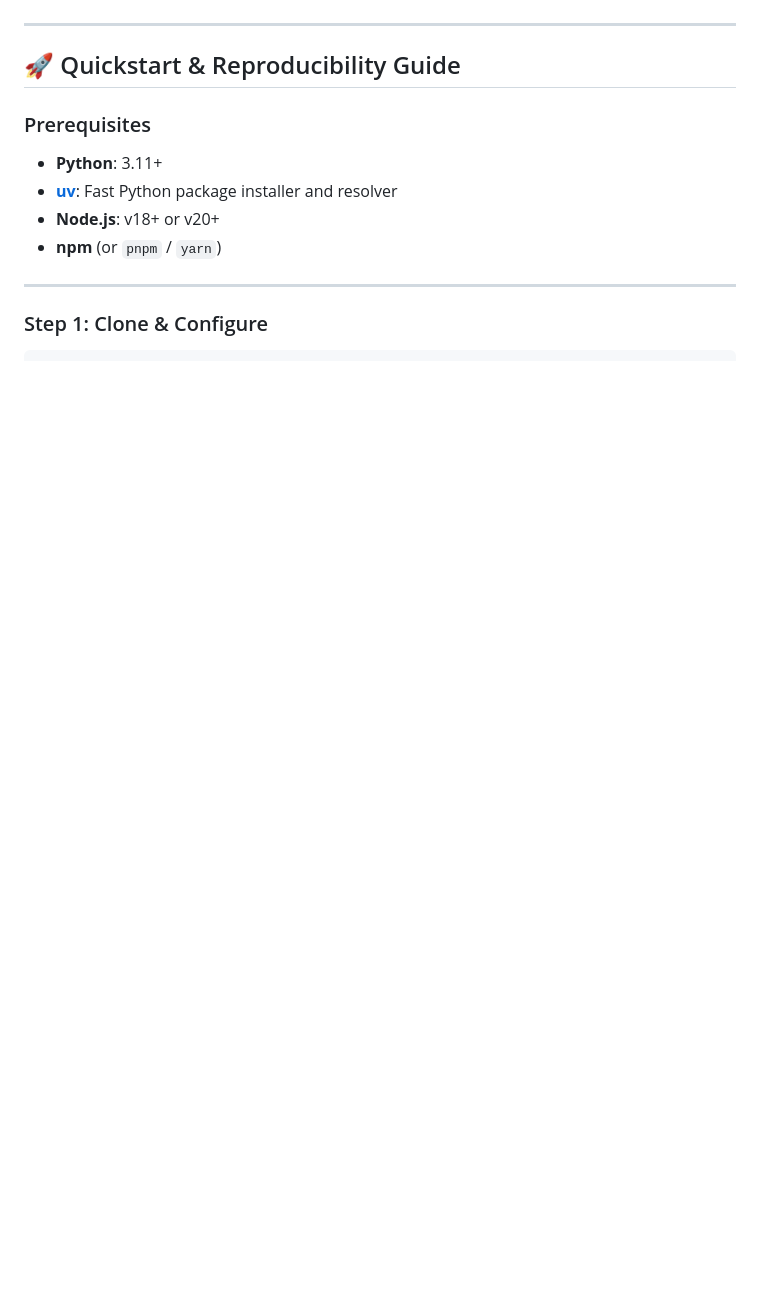
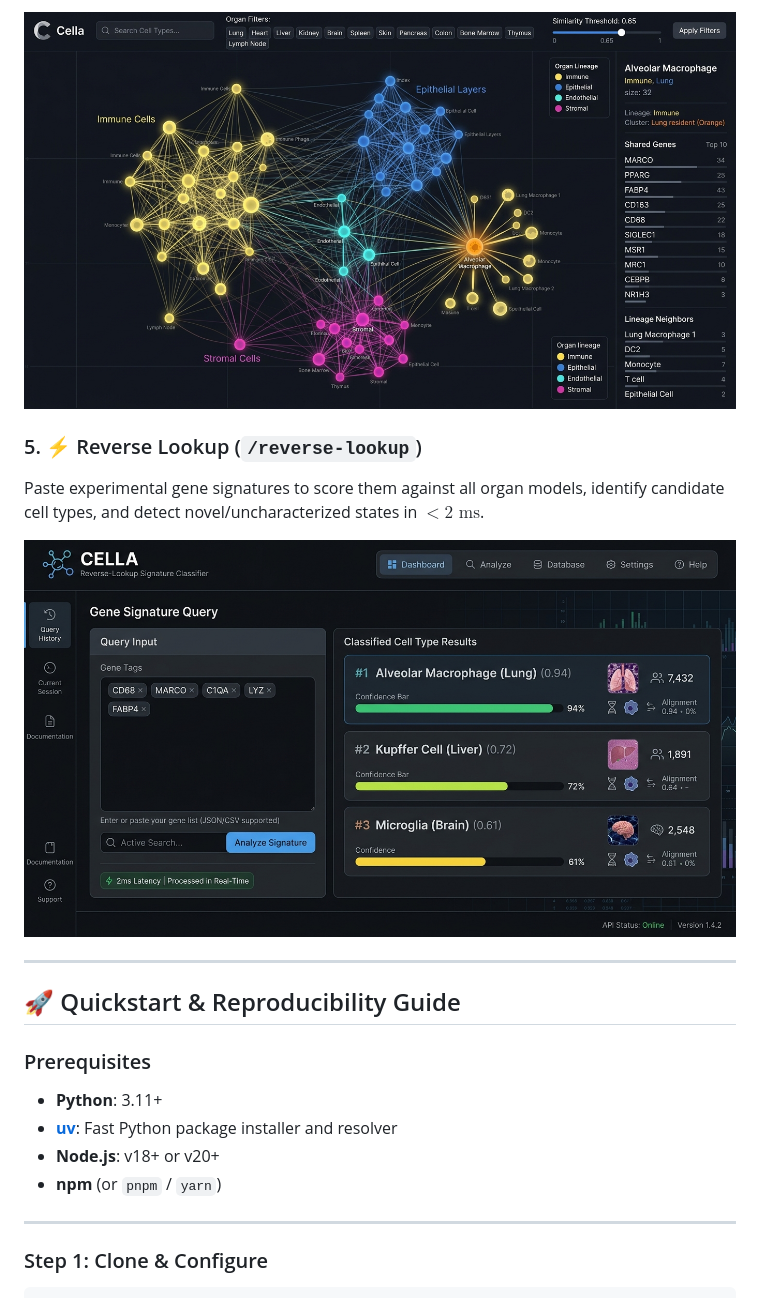
Before and after one commit to hossainlab/cella, a Markdown page: README.md, the part around the change printed below. Rendered like a GitHub page; pictures changed too: docs/images/cella_relationship_graph.jpg (added), docs/images/cella_reverse_lookup.jpg (added); blank space fills up the shorter version.

```diff
--- a/README.md
+++ b/README.md
@@ -58,3 +73,13 @@ When machine learning models (such as CellTypist’s regularized logistic regres
+<p align="center">
+  <img src="docs/images/cella_relationship_graph.jpg" alt="Cross-Tissue Relationship Graph" width="100%" />
+</p>
+
+### 5. ⚡ Reverse Lookup (`/reverse-lookup`)
+Paste experimental gene signatures to score them against all organ models, identify candidate cell types, and detect novel/uncharacterized states in $<2\text{ ms}$.
+
+<p align="center">
+  <img src="docs/images/cella_reverse_lookup.jpg" alt="Reverse-Lookup Signature Classifier" width="100%" />
+</p>
 
 ---
 
```
Also changed, not shown: other parts of README.md (+20 -5 lines), docs/images/cella_hero_overview.jpg (added), docs/images/cella_marker_atlas.jpg (added), 3 other files.
